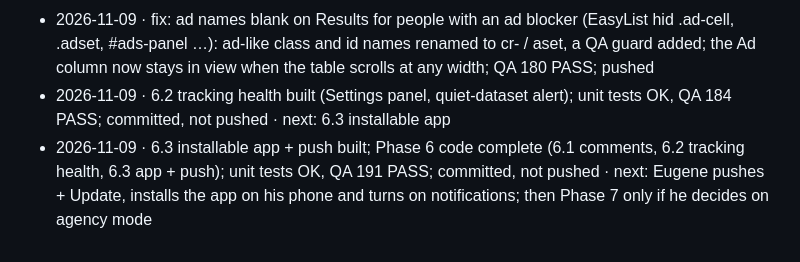
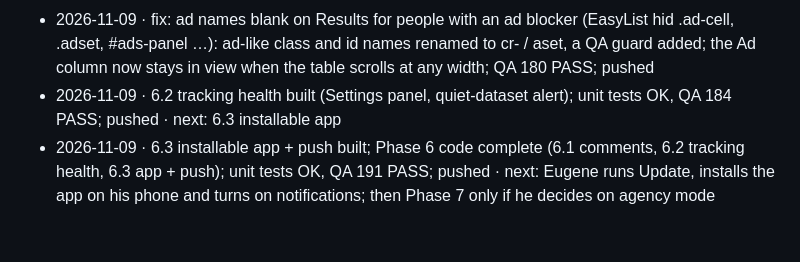
Before and after one commit to ruolez/Edgebourne, a Markdown page: ads/docs/ROADMAP.md, the part around the change. Drawn GitHub-style.

Commit message:
docs(ads): mark Phase 6 pushed in the roadmap
Co-Authored-By: Claude Opus 5.5 <noreply@anthropic.com>

```diff
--- a/ads/docs/ROADMAP.md
+++ b/ads/docs/ROADMAP.md
@@ -541,5 +541,5 @@ Append one line per session: date · steps touched · commits · what's next / b
 - 2026-11-09 · 5.3 Meta's advice on Today (score, suggestions, apply with the +20% warning, benchmarks from the Monday summary); Phase 5 code complete (5.1 ideas, 5.2 swipe file, 5.3 advice); unit tests OK, QA 172 PASS; pushed · next: Eugene runs Update, turns on the Competitor check and adds watched Pages; Phase 6 (smaller gaps)
 - 2026-11-09 · 6.1 comments reply / hide built; qa/run.sh also clears the Meta cache; unit tests OK, QA 179 PASS; pushed · next: fix Results ads table names (Eugene's screenshot), then 6.2 tracking health
 - 2026-11-09 · fix: ad names blank on Results for people with an ad blocker (EasyList hid .ad-cell, .adset, #ads-panel …): ad-like class and id names renamed to cr- / aset, a QA guard added; the Ad column now stays in view when the table scrolls at any width; QA 180 PASS; pushed
-- 2026-11-09 · 6.2 tracking health built (Settings panel, quiet-dataset alert); unit tests OK, QA 184 PASS; committed, not pushed · next: 6.3 installable app
-- 2026-11-09 · 6.3 installable app + push built; Phase 6 code complete (6.1 comments, 6.2 tracking health, 6.3 app + push); unit tests OK, QA 191 PASS; committed, not pushed · next: Eugene pushes + Update, installs the app on his phone and turns on notifications; then Phase 7 only if he decides on agency mode
+- 2026-11-09 · 6.2 tracking health built (Settings panel, quiet-dataset alert); unit tests OK, QA 184 PASS; pushed · next: 6.3 installable app
+- 2026-11-09 · 6.3 installable app + push built; Phase 6 code complete (6.1 comments, 6.2 tracking health, 6.3 app + push); unit tests OK, QA 191 PASS; pushed · next: Eugene runs Update, installs the app on his phone and turns on notifications; then Phase 7 only if he decides on agency mode
```
